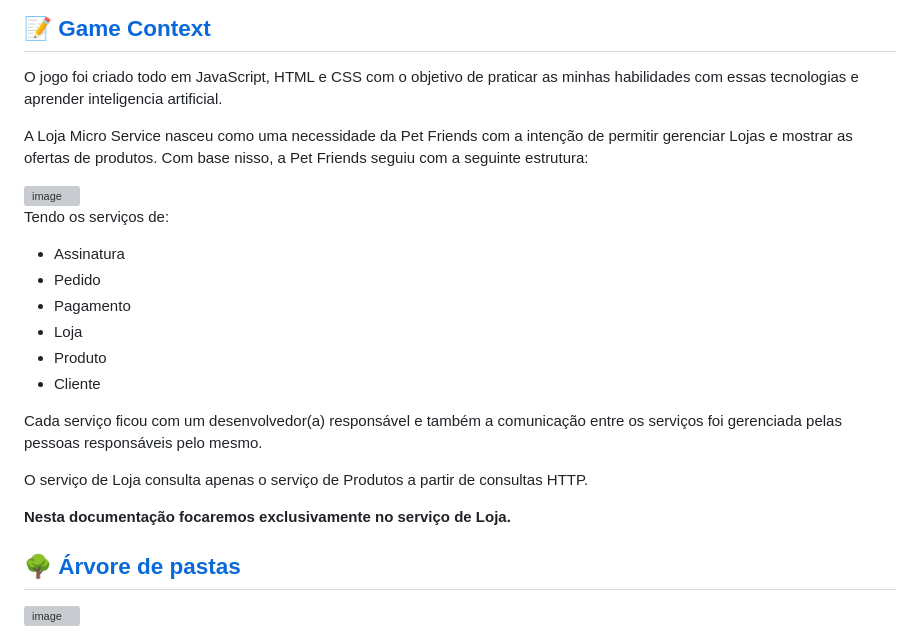
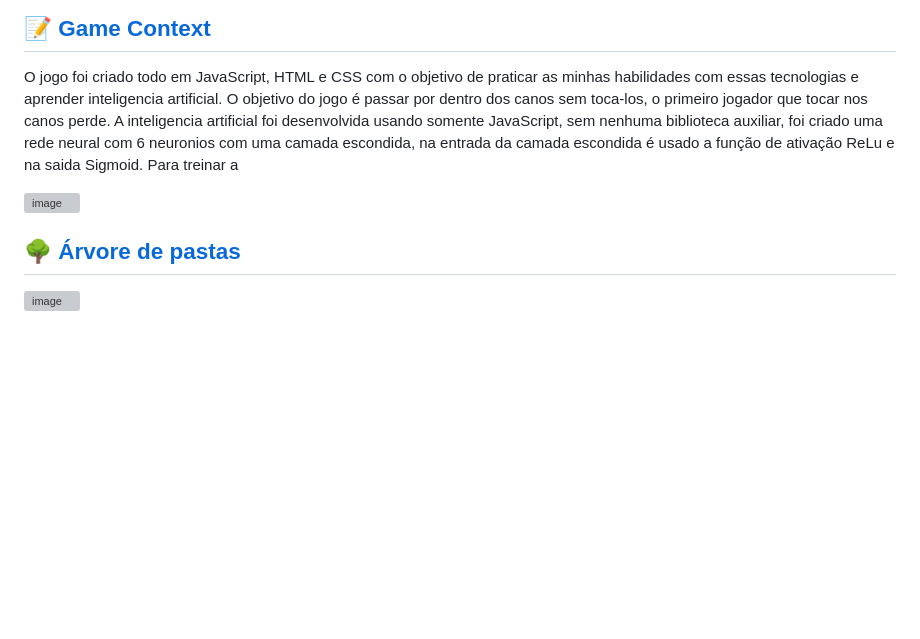
Before and after one commit to natanborges5/FlappyBirdGame, a Markdown page: README.md, the part around the change. Rendered like a GitHub page; blank space fills up the shorter version; grey boxes are pictures that could not be loaded.

```diff
--- a/README.md
+++ b/README.md
@@ -12,27 +12,11 @@
 
 ## 📝 [Game Context](#contexto-geral)
 O jogo foi criado todo em JavaScript, HTML e CSS com o objetivo de praticar as minhas habilidades com essas tecnologias e aprender inteligencia artificial.
+O objetivo do jogo é passar por dentro dos canos sem toca-los, o primeiro jogador que tocar nos canos perde.
+A inteligencia artificial foi desenvolvida usando somente JavaScript, sem nenhuma biblioteca auxiliar, foi criado uma rede neural com 6 neuronios com uma camada escondida, na entrada da camada escondida é usado a função de ativação ReLu e na saida Sigmoid. Para treinar a
 
-A Loja Micro Service nasceu como uma necessidade da Pet Friends com a intenção de permitir gerenciar Lojas e mostrar as ofertas de produtos.
-Com base nisso, a Pet Friends seguiu com a seguinte estrutura:
 
 <img width="663" alt="image" src="https://user-images.githubusercontent.com/43764175/207766798-04b4a2ad-4e63-4443-b092-714e3ba80caa.png">
-
-
-Tendo os serviços de:
-- Assinatura
-- Pedido
-- Pagamento
-- Loja
-- Produto
-- Cliente
-
-Cada serviço ficou com um desenvolvedor(a) responsável e também a comunicação entre os serviços foi gerenciada
-pelas pessoas responsáveis pelo mesmo.
-
-O serviço de Loja consulta apenas o serviço de Produtos a partir de consultas HTTP.
-
-**Nesta documentação focaremos exclusivamente no serviço de Loja.**
 
 ## 🌳 [Árvore de pastas](#arvore-de-pastas)
 
```
